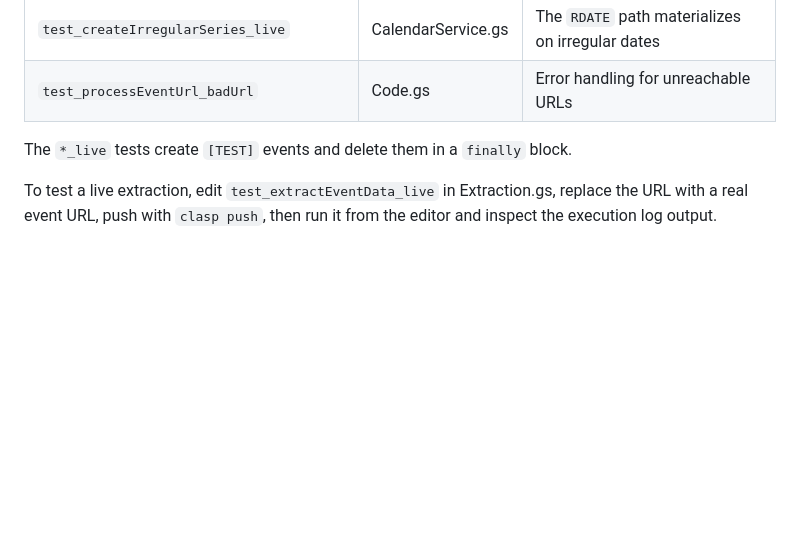
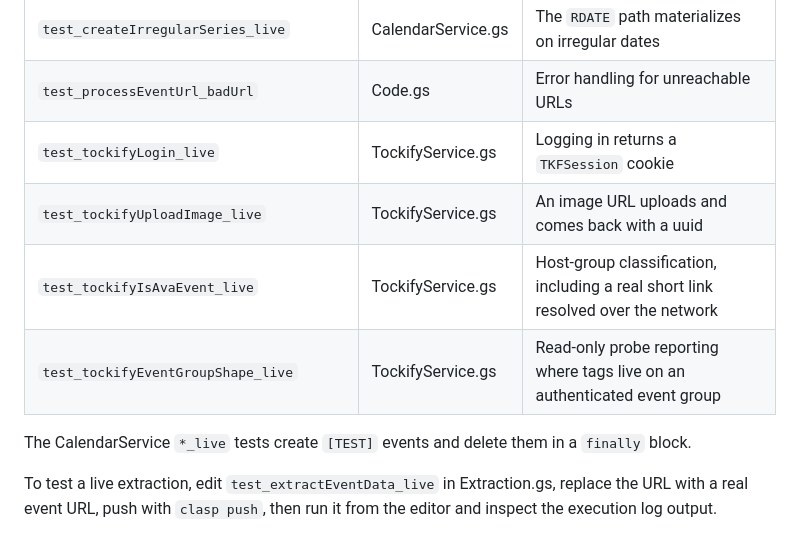
Before and after one commit to mymikemiller/event-automation, a Markdown page: README.md, the part around one of its changes. Rendered like a GitHub page; blank space fills up the shorter version.

```diff
--- a/README.md
+++ b/README.md
@@ -273,7 +320,12 @@ Available test functions:
 | `test_createRecurringWithException_live` | CalendarService.gs | An occurrence with a different time is patched individually |
 | `test_createIrregularSeries_live` | CalendarService.gs | The `RDATE` path materializes on irregular dates |
 | `test_processEventUrl_badUrl` | Code.gs | Error handling for unreachable URLs |
+| `test_tockifyLogin_live` | TockifyService.gs | Logging in returns a `TKFSession` cookie |
+| `test_tockifyUploadImage_live` | TockifyService.gs | An image URL uploads and comes back with a uuid |
+| `test_tockifyIsAvaEvent_live` | TockifyService.gs | Host-group classification, including a real short link resolved over the network |
+| `test_tockifyEventGroupShape_live` | TockifyService.gs | Read-only probe reporting where tags live on an authenticated event group |
 
-The `*_live` tests create `[TEST]` events and delete them in a `finally` block.
+The CalendarService `*_live` tests create `[TEST]` events and delete them in a
+`finally` block.
 
 To test a live extraction, edit `test_extractEventData_live` in Extraction.gs, replace the URL with a real event URL, push with `clasp push`, then run it from the editor and inspect the execution log output.
```
Also changed, not shown: other parts of README.md (+50 -3 lines).
